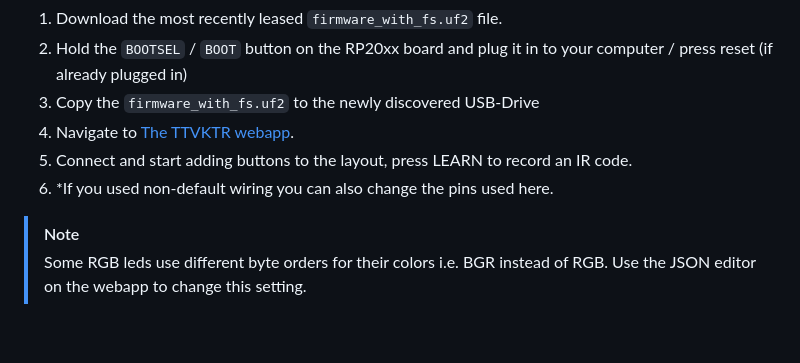
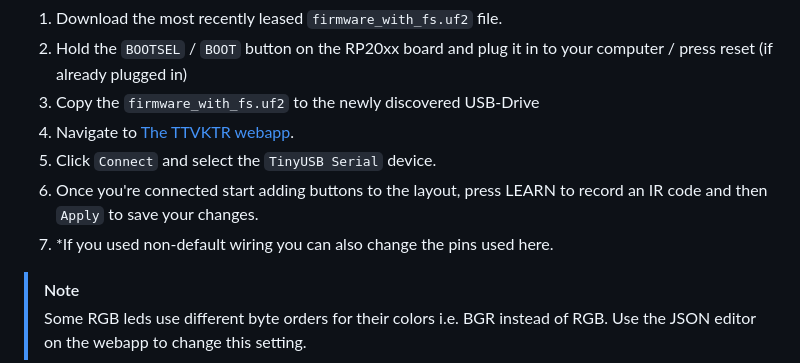
Before and after one commit to Brisk4t/TossedTheTVKeptTheRemote, a Markdown page: Readme.md, the part around the change. Rendered like a GitHub page; blank space fills up the shorter version.

Commit message:
Revise connection and button addition steps in Readme
Updated instructions for connecting and adding buttons in the webapp.

````diff
--- a/Readme.md
+++ b/Readme.md
@@ -71,8 +71,9 @@ The TTVKTR uses a Raspberry Pi Pico (RP2040) and an IR receiver to read the code
 2. Hold the ```BOOTSEL``` / ```BOOT``` button on the RP20xx board and plug it in to your computer / press reset (if already plugged in)
 3. Copy the ```firmware_with_fs.uf2``` to the newly discovered USB-Drive
 4. Navigate to [The TTVKTR webapp](https://brisk4t.github.io/TossedTheTVKeptTheRemote/).
-5. Connect and start adding buttons to the layout, press LEARN to record an IR code.
-6. *If you used non-default wiring you can also change the pins used here.
+5. Click ```Connect``` and select the ```TinyUSB Serial``` device.
+6. Once you're connected start adding buttons to the layout, press LEARN to record an IR code and then ```Apply``` to save your changes.
+7. *If you used non-default wiring you can also change the pins used here.
 
 > [!NOTE]
 > Some RGB leds use different byte orders for their colors i.e. BGR instead of RGB. Use the JSON editor on the webapp to change this setting.
````
